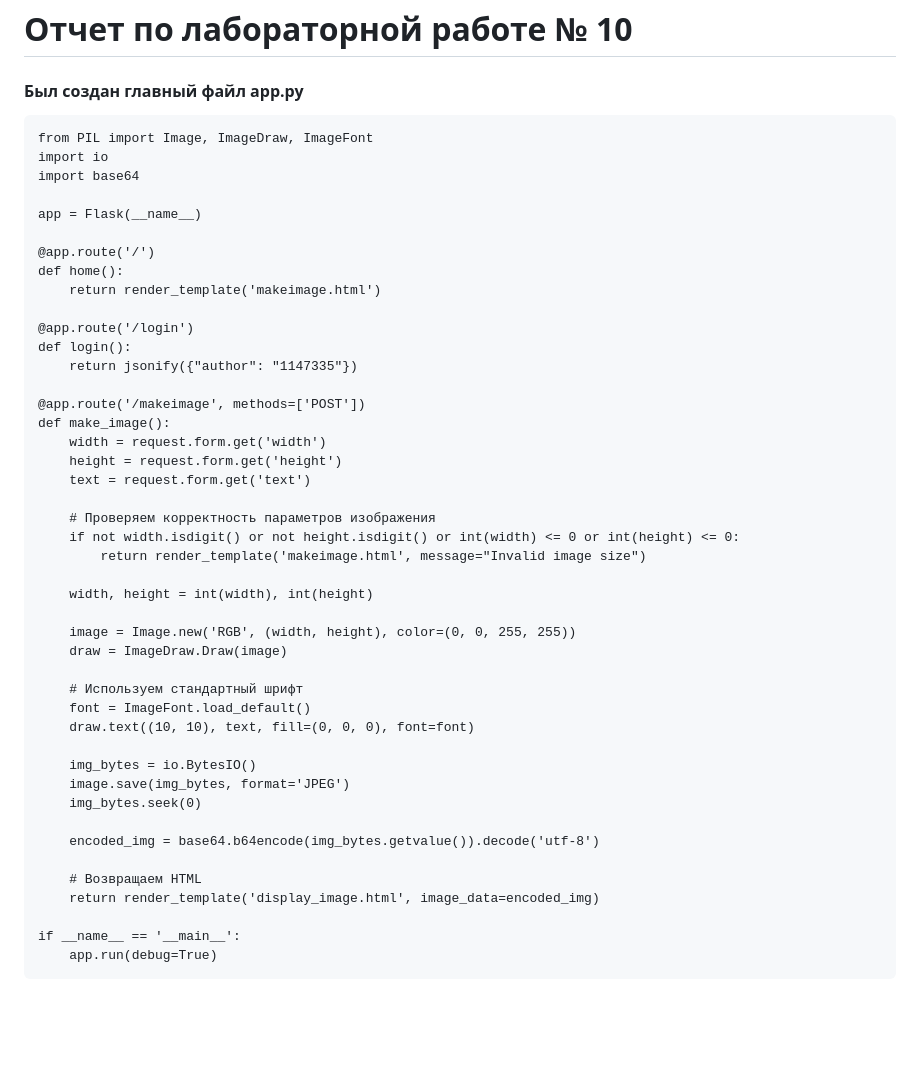
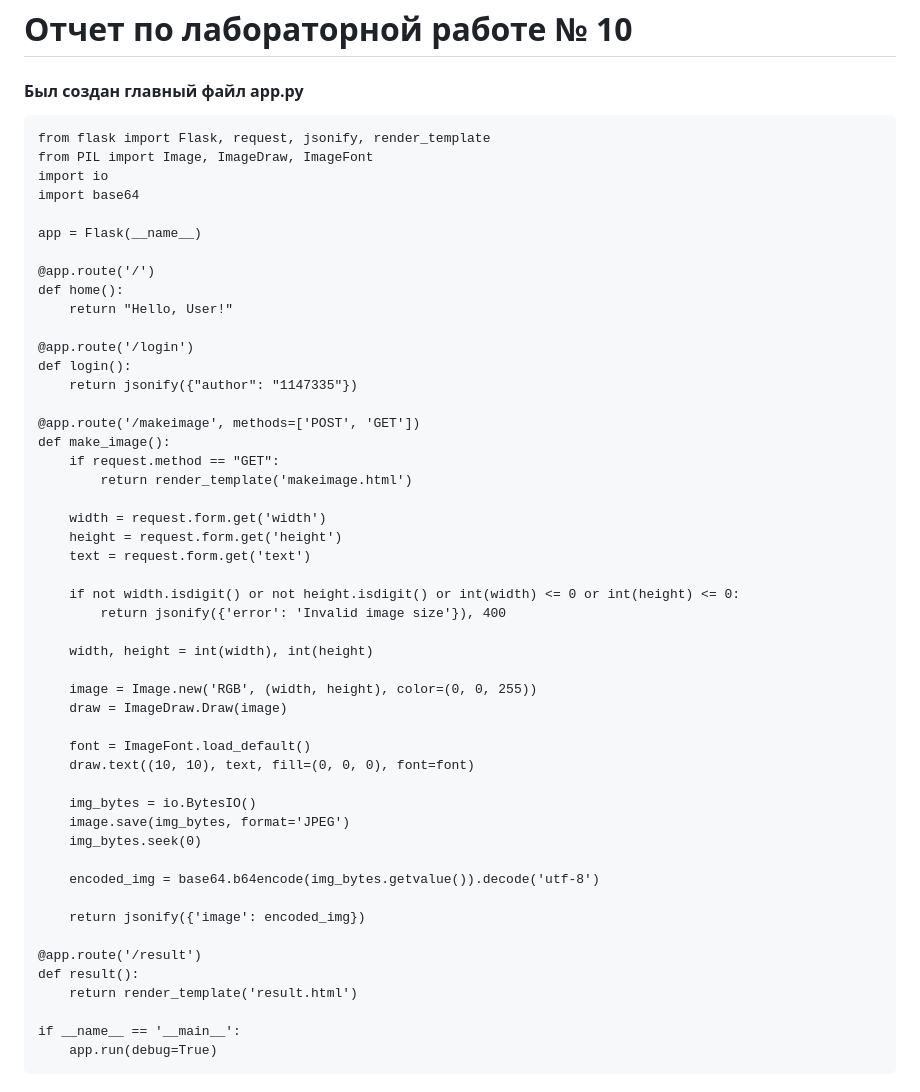
Before and after one commit to Kidallov/computer_workshop, a Markdown page: Laborotory_10/readme.md, the part around one of its changes. Rendered like a GitHub page; blank space fills up the shorter version.

````diff
--- a/Laborotory_10/readme.md
+++ b/Laborotory_10/readme.md
@@ -2,7 +2,8 @@
 
 #### Был создан главный файл app.py
 
-```from flask import Flask, request, jsonify, render_template
+```
+from flask import Flask, request, jsonify, render_template
 from PIL import Image, ImageDraw, ImageFont
 import io
 import base64
@@ -11,28 +12,29 @@ app = Flask(__name__)
 
 @app.route('/')
 def home():
-    return render_template('makeimage.html')
+    return "Hello, User!"
 
 @app.route('/login')
 def login():
     return jsonify({"author": "1147335"})
 
-@app.route('/makeimage', methods=['POST'])
+@app.route('/makeimage', methods=['POST', 'GET'])
 def make_image():
+    if request.method == "GET":
+        return render_template('makeimage.html')
+
     width = request.form.get('width')
     height = request.form.get('height')
     text = request.form.get('text')
 
-    # Проверяем корректность параметров изображения
     if not width.isdigit() or not height.isdigit() or int(width) <= 0 or int(height) <= 0:
-        return render_template('makeimage.html', message="Invalid image size")
+        return jsonify({'error': 'Invalid image size'}), 400
 
     width, height = int(width), int(height)
 
-    image = Image.new('RGB', (width, height), color=(0, 0, 255, 255))
+    image = Image.new('RGB', (width, height), color=(0, 0, 255))
     draw = ImageDraw.Draw(image)
 
-    # Используем стандартный шрифт
     font = ImageFont.load_default()
     draw.text((10, 10), text, fill=(0, 0, 0), font=font)
 
@@ -42,8 +44,11 @@ def make_image():
 
     encoded_img = base64.b64encode(img_bytes.getvalue()).decode('utf-8')
 
-    # Возвращаем HTML
-    return render_template('display_image.html', image_data=encoded_img)
+    return jsonify({'image': encoded_img})
+
+@app.route('/result')
+def result():
+    return render_template('result.html')
 
 if __name__ == '__main__':
     app.run(debug=True)
````
Also changed, not shown: other parts of Laborotory_10/readme.md (+52 -41 lines).
